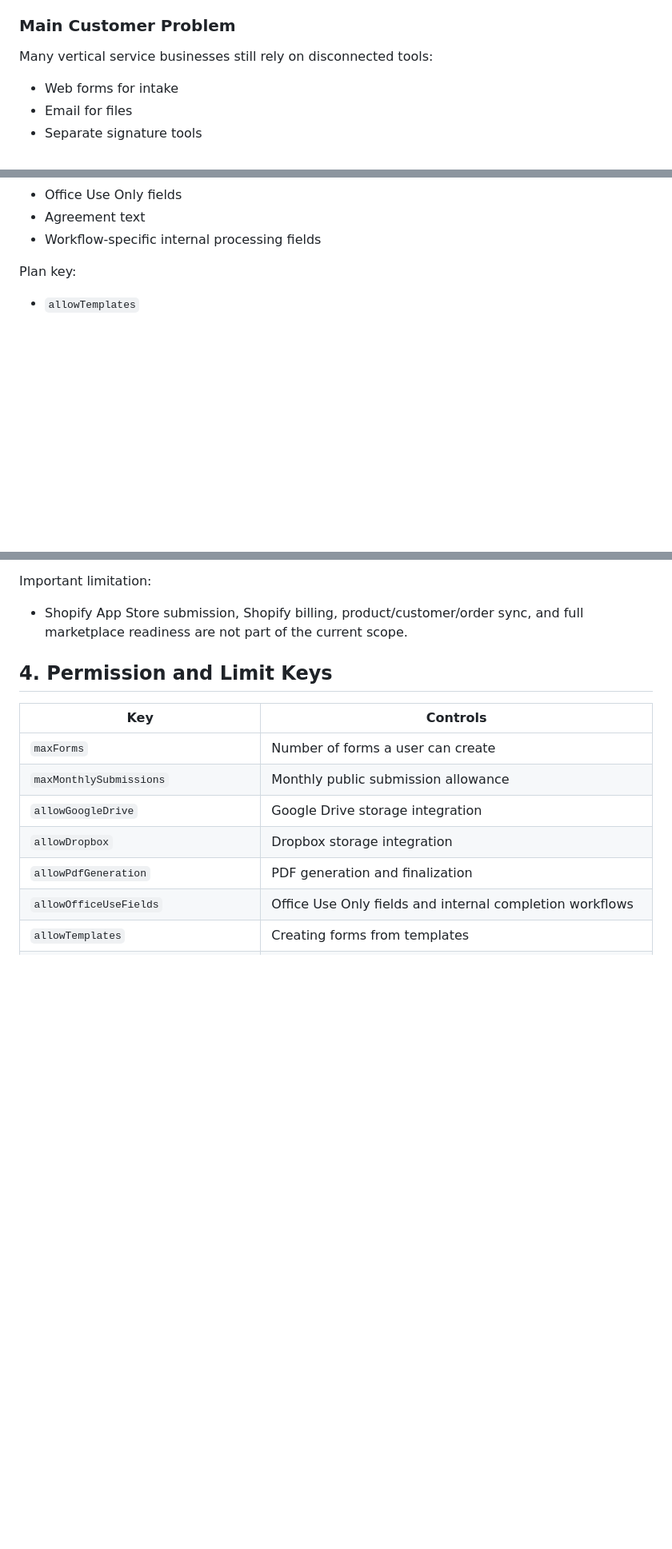
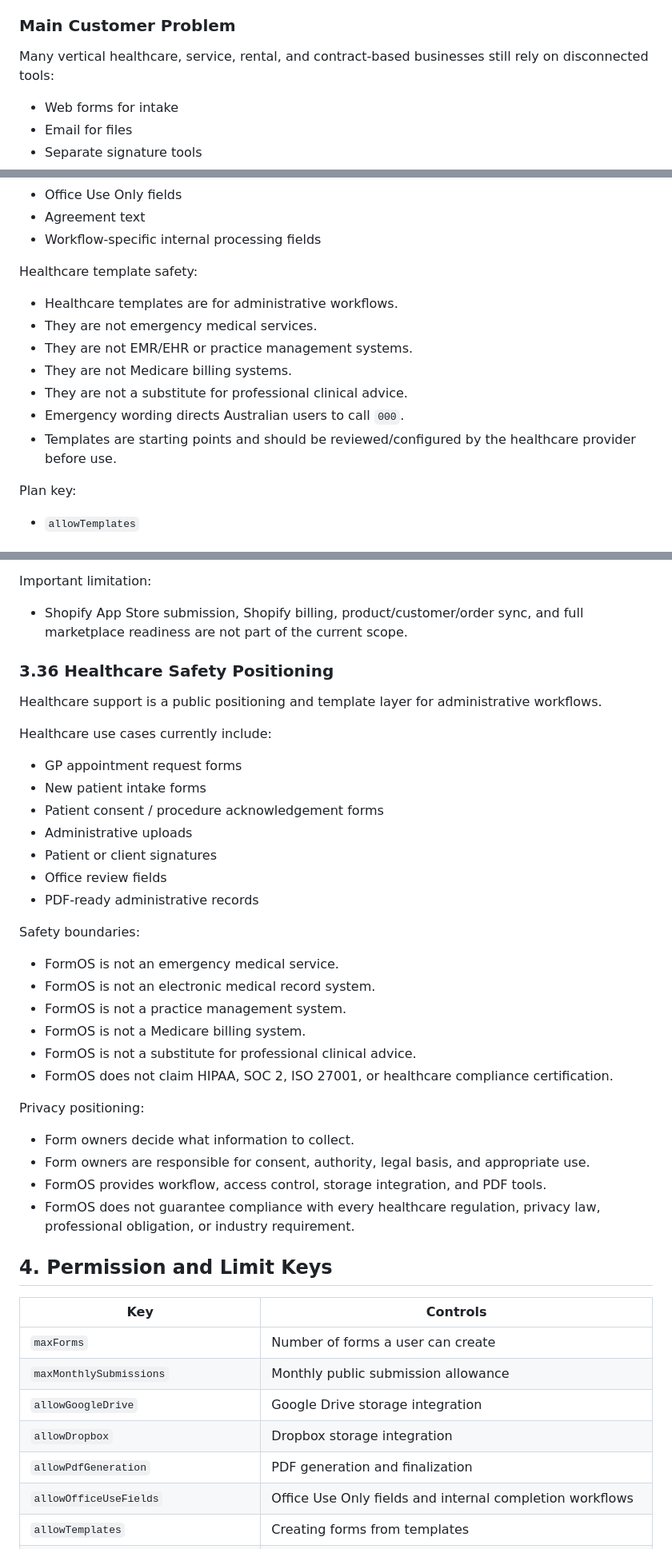
Before and after one commit to DigiMediaCode/FormOs, a Markdown page: FORMOS_SYSTEM_DOCUMENTATION.md, 3 parts joined by grey strips. Shown at 80% size. Drawn GitHub-style; blank space fills up the shorter version.

Commit message:
Updated Documentation

```diff
--- a/FORMOS_SYSTEM_DOCUMENTATION.md
+++ b/FORMOS_SYSTEM_DOCUMENTATION.md
@@ -12,7 +12,7 @@ It is not designed only for simple surveys or generic contact forms. FormOS is b
 
 ### Main Customer Problem
 
-Many vertical service businesses still rely on disconnected tools:
+Many vertical healthcare, service, rental, and contract-based businesses still rely on disconnected tools:
 
 - Web forms for intake
 - Email for files
@@ -446,6 +458,16 @@ Templates include combinations of:
 - Office Use Only fields
 - Agreement text
 - Workflow-specific internal processing fields
+
+Healthcare template safety:
+
+- Healthcare templates are for administrative workflows.
+- They are not emergency medical services.
+- They are not EMR/EHR or practice management systems.
+- They are not Medicare billing systems.
+- They are not a substitute for professional clinical advice.
+- Emergency wording directs Australian users to call `000`.
+- Templates are starting points and should be reviewed/configured by the healthcare provider before use.
 
 Plan key:
 
@@ -907,6 +941,36 @@ Features:
 Important limitation:
 
 - Shopify App Store submission, Shopify billing, product/customer/order sync, and full marketplace readiness are not part of the current scope.
+
+### 3.36 Healthcare Safety Positioning
+
+Healthcare support is a public positioning and template layer for administrative workflows.
+
+Healthcare use cases currently include:
+
+- GP appointment request forms
+- New patient intake forms
+- Patient consent / procedure acknowledgement forms
+- Administrative uploads
+- Patient or client signatures
+- Office review fields
+- PDF-ready administrative records
+
+Safety boundaries:
+
+- FormOS is not an emergency medical service.
+- FormOS is not an electronic medical record system.
+- FormOS is not a practice management system.
+- FormOS is not a Medicare billing system.
+- FormOS is not a substitute for professional clinical advice.
+- FormOS does not claim HIPAA, SOC 2, ISO 27001, or healthcare compliance certification.
+
+Privacy positioning:
+
+- Form owners decide what information to collect.
+- Form owners are responsible for consent, authority, legal basis, and appropriate use.
+- FormOS provides workflow, access control, storage integration, and PDF tools.
+- FormOS does not guarantee compliance with every healthcare regulation, privacy law, professional obligation, or industry requirement.
 
 ## 4. Permission and Limit Keys
 
```
Also changed, not shown: other parts of FORMOS_SYSTEM_DOCUMENTATION.md (+57 -5 lines).
